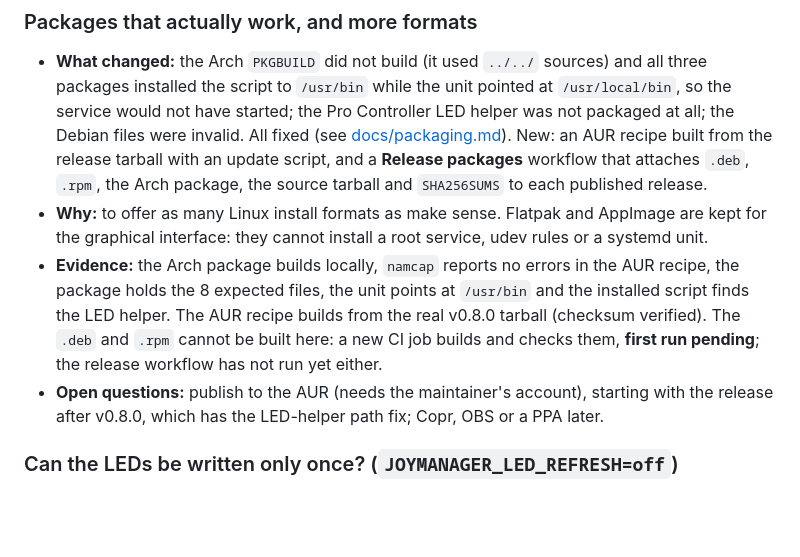
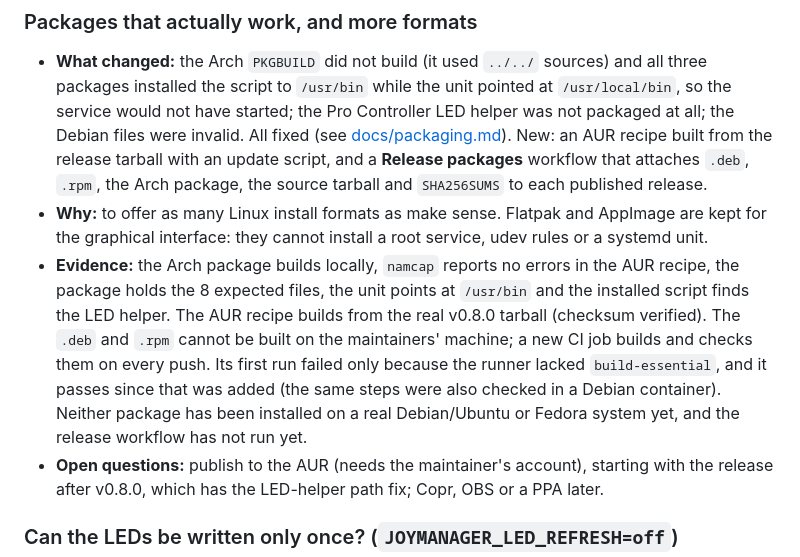
Before and after one commit to joaovitor-dv/universal-joystick-manager, a Markdown page: DEVLOG.md, the part around the change. Rendered like a GitHub page; blank space fills up the shorter version.

Commit message:
docs: the .deb and .rpm now build and pass their checks in CI
Co-Authored-By: Claude Opus 5.5 <noreply@anthropic.com>

```diff
--- a/DEVLOG.md
+++ b/DEVLOG.md
@@ -49,7 +49,7 @@ When you cut a release: add the tag, add its entry here, update the version in t
 
 - **What changed:** the Arch `PKGBUILD` did not build (it used `../../` sources) and all three packages installed the script to `/usr/bin` while the unit pointed at `/usr/local/bin`, so the service would not have started; the Pro Controller LED helper was not packaged at all; the Debian files were invalid. All fixed (see [docs/packaging.md](docs/packaging.md)). New: an AUR recipe built from the release tarball with an update script, and a **Release packages** workflow that attaches `.deb`, `.rpm`, the Arch package, the source tarball and `SHA256SUMS` to each published release.
 - **Why:** to offer as many Linux install formats as make sense. Flatpak and AppImage are kept for the graphical interface: they cannot install a root service, udev rules or a systemd unit.
-- **Evidence:** the Arch package builds locally, `namcap` reports no errors in the AUR recipe, the package holds the 8 expected files, the unit points at `/usr/bin` and the installed script finds the LED helper. The AUR recipe builds from the real v0.8.0 tarball (checksum verified). The `.deb` and `.rpm` cannot be built here: a new CI job builds and checks them, **first run pending**; the release workflow has not run yet either.
+- **Evidence:** the Arch package builds locally, `namcap` reports no errors in the AUR recipe, the package holds the 8 expected files, the unit points at `/usr/bin` and the installed script finds the LED helper. The AUR recipe builds from the real v0.8.0 tarball (checksum verified). The `.deb` and `.rpm` cannot be built on the maintainers' machine; a new CI job builds and checks them on every push. Its first run failed only because the runner lacked `build-essential`, and it passes since that was added (the same steps were also checked in a Debian container). Neither package has been installed on a real Debian/Ubuntu or Fedora system yet, and the release workflow has not run yet.
 - **Open questions:** publish to the AUR (needs the maintainer's account), starting with the release after v0.8.0, which has the LED-helper path fix; Copr, OBS or a PPA later.
 
 ### Can the LEDs be written only once? (`JOYMANAGER_LED_REFRESH=off`)
```
Also changed, not shown: docs/packaging.md (+2 -2 lines).
